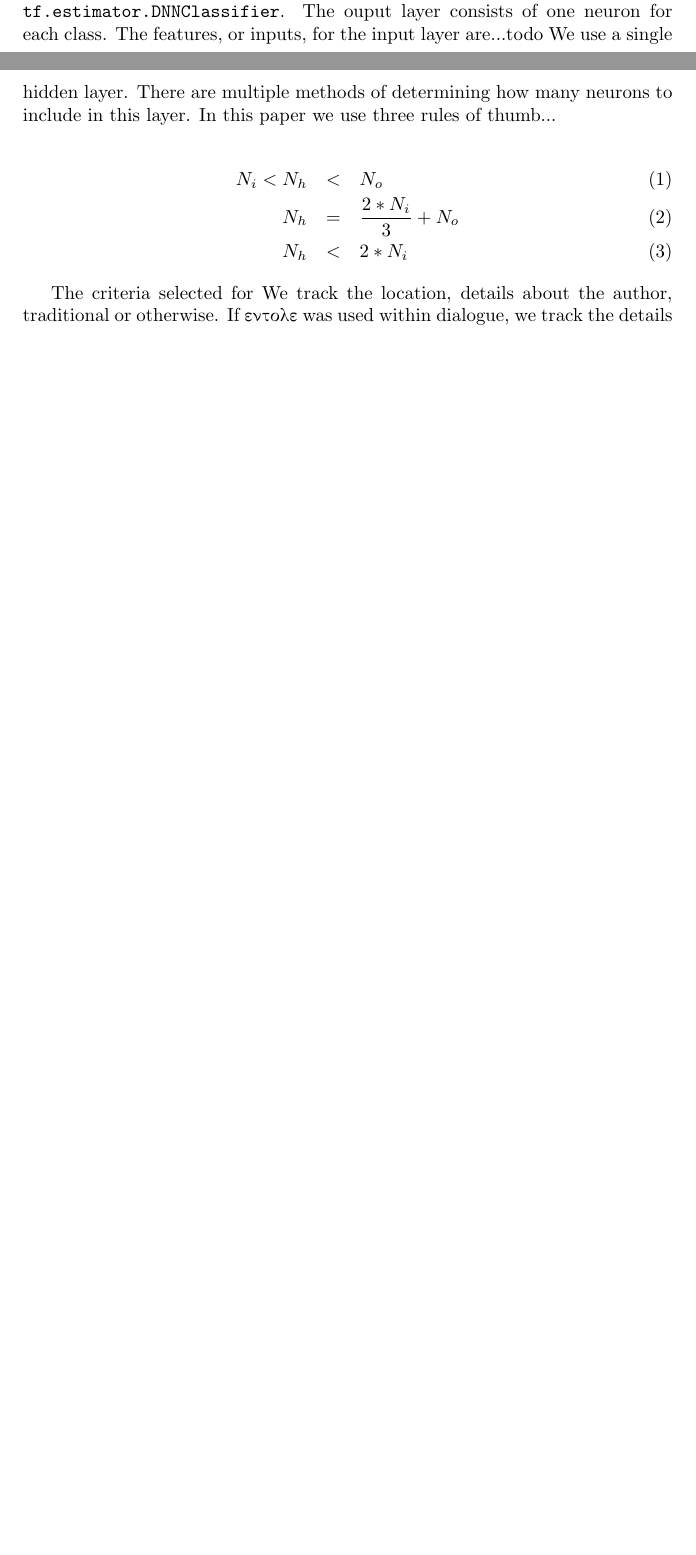
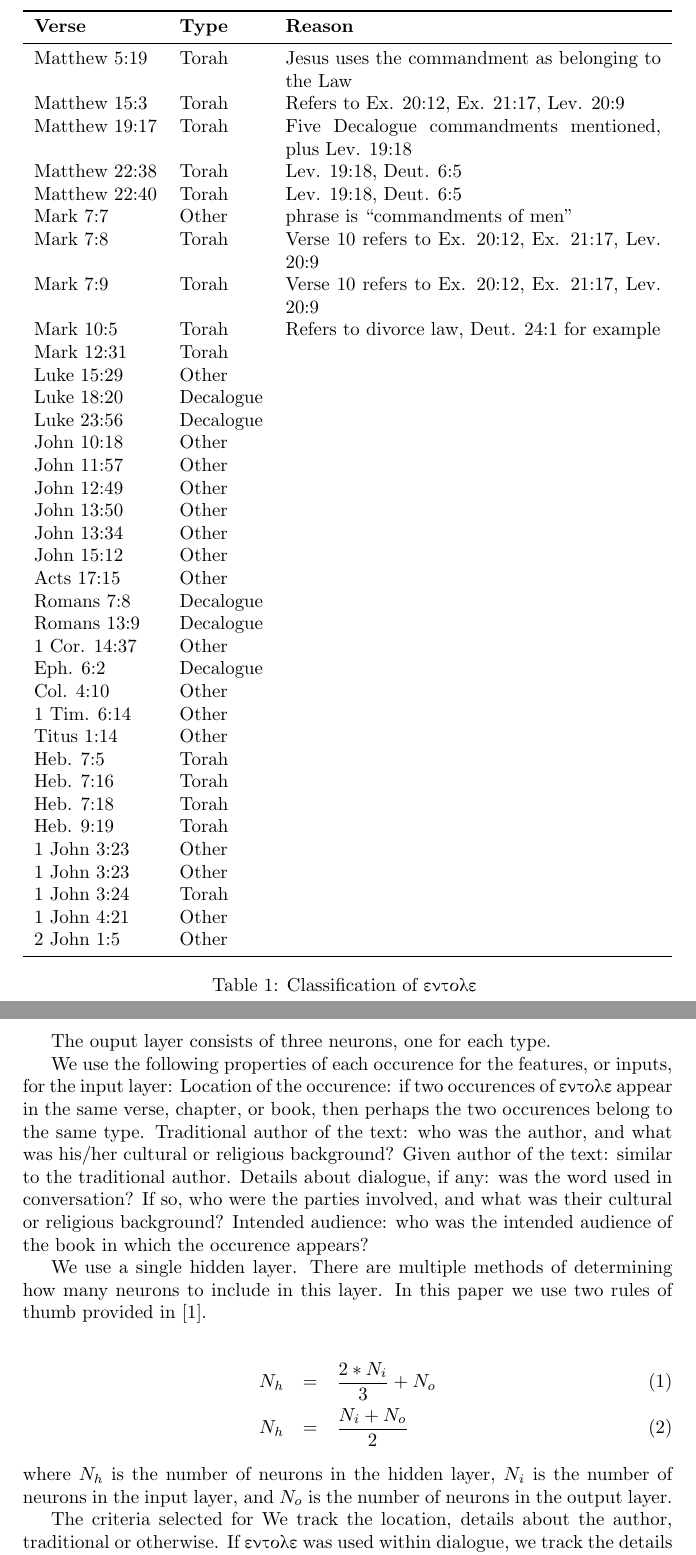
Before and after one commit to akydd/entole, a LaTeX paper (entole.tex): two parts of pages 1 and 2 of 2 before the commit and two parts of pages 2 and 3 of 3 after it, joined at a grey line, cut at the place of the change, the shorter picture padded with empty space. Compiled offline with pdfLaTeX.

Commit message:
Slowly getting some text down

```diff
--- a/entole.tex
+++ b/entole.tex
@@ -1,6 +1,8 @@
 \documentclass{article}
 \usepackage{textgreek}
 \usepackage{xspace}
+\usepackage{booktabs}
+\usepackage{tabularx}
 
 \newcommand{\entole}{\textepsilon\textnu\texttau\textomikron\textlambda\textepsilon\xspace}
 
@@ -46,2 +49,45 @@ and personal instructions from one person to another, among others.
 
-We aim to train a neural network to classify the remaining 34 occurences of \entole.  Thus
+\begin{table}
+    \begin{tabularx}{\textwidth}{llX}
+    \toprule
+    \textbf{Verse} & \textbf{Type} & \textbf{Reason} \\
+    \midrule
+    Matthew 5:19 & Torah & Jesus uses the commandment as belonging to the Law \\
+    Matthew 15:3 & Torah & Refers to Ex. 20:12, Ex. 21:17, Lev. 20:9 \\
+    Matthew 19:17 & Torah & Five Decalogue commandments mentioned, plus Lev. 19:18 \\
+    Matthew 22:38 & Torah & Lev. 19:18, Deut. 6:5\\
+    Matthew 22:40 & Torah & Lev. 19:18, Deut. 6:5\\
+    Mark 7:7 & Other & phrase is ``commandments of men'' \\
+    Mark 7:8 & Torah & Verse 10 refers to Ex. 20:12, Ex. 21:17, Lev. 20:9\\
+    Mark 7:9 & Torah & Verse 10 refers to Ex. 20:12, Ex. 21:17, Lev. 20:9\\
+    Mark 10:5 & Torah & Refers to divorce law, Deut. 24:1 for example\\
+    Mark 12:31 & Torah & \\
+    Luke 15:29 & Other & \\
+    Luke 18:20 & Decalogue & \\
+    Luke 23:56 & Decalogue & \\
+    John 10:18 & Other & \\
+    John 11:57 & Other & \\
+    John 12:49 & Other & \\
+    John 13:50 & Other & \\
+    John 13:34 & Other & \\
+    John 15:12 & Other & \\
+    Acts 17:15 & Other & \\
+    Romans 7:8 & Decalogue & \\
+    Romans 13:9 & Decalogue & \\
+    1 Cor. 14:37 & Other & \\
+    Eph. 6:2 & Decalogue & \\
+    Col. 4:10 & Other & \\
+    1 Tim. 6:14 & Other & \\
+    Titus 1:14 & Other & \\
+    Heb. 7:5 & Torah & \\
+    Heb. 7:16 & Torah & \\
+    Heb. 7:18 & Torah & \\
+    Heb. 9:19 & Torah & \\
+    1 John 3:23 & Other & \\
+    1 John 3:23 & Other & \\
+    1 John 3:24 & Torah & \\
+    1 John 4:21 & Other & \\
+    2 John 1:5 & Other & \\
+    \bottomrule
+\end{tabularx}
+    \caption{Classification of \entole}
@@ -48,14 +99,24 @@ We aim to train a neural network to classify the remaining 34 occurences of \ent
 we use a multilayer perceptron, implemented by TensorFlow's \texttt{tf.estimator.DNNClassifier}.
-The ouput layer consists of one neuron for each class.
-The features, or inputs, for the input layer are...todo
+
+The ouput layer consists of three neurons, one for each type.
+
+We use the following properties of each occurence for the features, or inputs, for the input layer:
+Location of the occurence: if two occurences of \entole appear in the same verse, chapter, or book,
+then perhaps the two occurences belong to the same type.  Traditional author of the text: who was
+the author, and what was his/her cultural or religious background?  Given author of the text: similar
+to the traditional author.  Details about dialogue, if any: was the word used in conversation?  If so,
+who were the parties involved, and what was their cultural or religious background?  Intended audience:
+who was the intended audience of the book in which the occurence appears?
+
 We use a single hidden layer.  There are multiple methods of determining how many neurons
-to include in this layer.  In this paper we use three rules of thumb...
+to include in this layer.  In this paper we use two rules of thumb provided in~\cite{Heaton2008}.
 
 \begin{eqnarray}
-    N_i < N_h & < & N_o\\
     N_h & = & \frac{2 * N_i}{3} + N_o\\
-    N_h & < & 2 * N_i
+    N_h & = & \frac{N_i + N_o}{2}
 \end{eqnarray}
+where $N_h$ is the number of neurons in the hidden layer, $N_i$ is the number of neurons in the input
+layer, and $N_o$ is the number of neurons in the output layer.
 
 The criteria selected for We track the location, details about the author, traditional or otherwise.
 If \entole was used within dialogue, we track the details of the dialogue:
```
Also changed, not shown: entole.tex (31 more changed lines).
